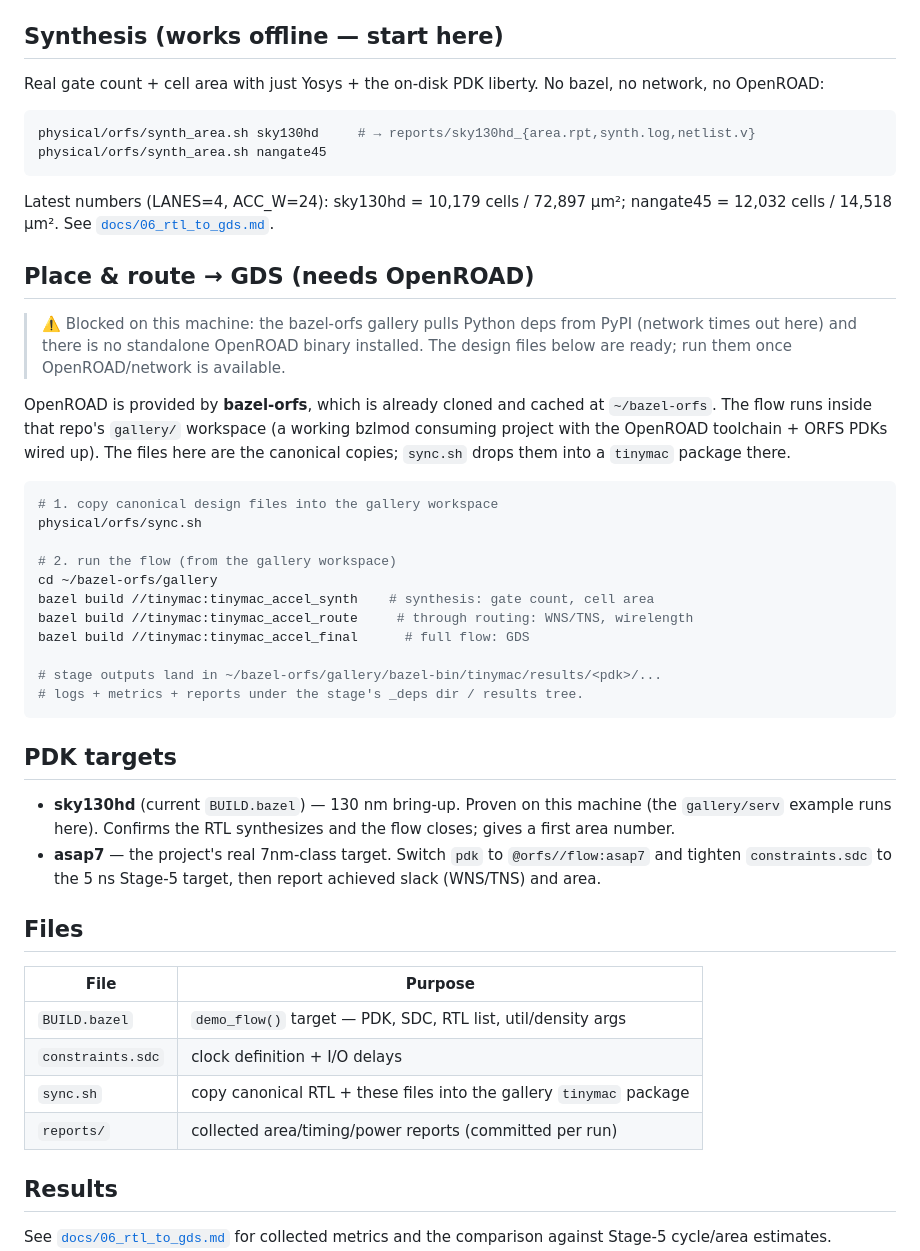
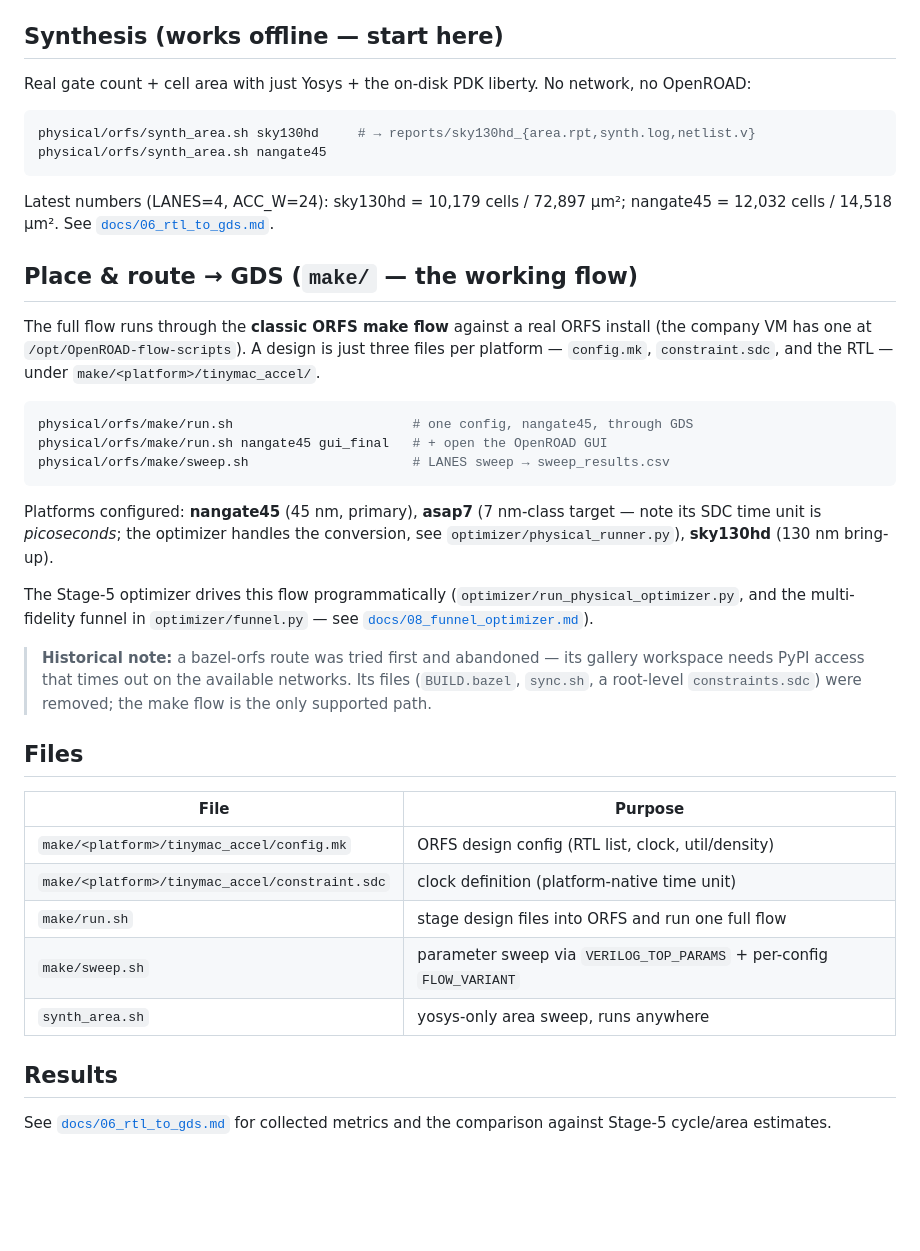
Before and after one commit to Shash976/voice-ai, a Markdown page: physical/orfs/README.md, the part around the change. Rendered like a GitHub page; blank space fills up the shorter version.

Commit message:
docs: physical/orfs README — make flow is the only documented path
Rewritten around the working classic-ORFS make flow: per-platform design
files, run.sh/sweep.sh usage, the asap7 picosecond gotcha, and the
optimizer integration. The bazel-orfs instructions (whose files were
deleted in this series) are reduced to a historical note explaining why
that route was abandoned. The stale files table now lists files that
exist.

Co-Authored-By: Claude Fable 5 <noreply@anthropic.com>

````diff
--- a/physical/orfs/README.md
+++ b/physical/orfs/README.md
@@ -16,8 +16,8 @@ Default parameters are the Stage-5 grid optimum: `LANES=4`, `ACC_W=24`.
 
 ## Synthesis (works offline — start here)
 
-Real gate count + cell area with just Yosys + the on-disk PDK liberty. No bazel,
-no network, no OpenROAD:
+Real gate count + cell area with just Yosys + the on-disk PDK liberty. No
+network, no OpenROAD:
 
 ```bash
 physical/orfs/synth_area.sh sky130hd     # → reports/sky130hd_{area.rpt,synth.log,netlist.v}
@@ -27,49 +27,41 @@ physical/orfs/synth_area.sh nangate45
 Latest numbers (LANES=4, ACC_W=24): sky130hd = 10,179 cells / 72,897 µm²;
 nangate45 = 12,032 cells / 14,518 µm². See [`docs/06_rtl_to_gds.md`](../../docs/06_rtl_to_gds.md).
 
-## Place & route → GDS (needs OpenROAD)
+## Place & route → GDS (`make/` — the working flow)
 
-> ⚠️ Blocked on this machine: the bazel-orfs gallery pulls Python deps from PyPI
-> (network times out here) and there is no standalone OpenROAD binary installed.
-> The design files below are ready; run them once OpenROAD/network is available.
-
-OpenROAD is provided by **bazel-orfs**, which is already cloned and cached at
-`~/bazel-orfs`. The flow runs inside that repo's `gallery/` workspace (a working
-bzlmod consuming project with the OpenROAD toolchain + ORFS PDKs wired up). The
-files here are the canonical copies; `sync.sh` drops them into a `tinymac`
-package there.
+The full flow runs through the **classic ORFS make flow** against a real ORFS
+install (the company VM has one at `/opt/OpenROAD-flow-scripts`). A design is
+just three files per platform — `config.mk`, `constraint.sdc`, and the RTL —
+under `make/<platform>/tinymac_accel/`.
 
 ```bash
-# 1. copy canonical design files into the gallery workspace
-physical/orfs/sync.sh
-
-# 2. run the flow (from the gallery workspace)
-cd ~/bazel-orfs/gallery
-bazel build //tinymac:tinymac_accel_synth    # synthesis: gate count, cell area
-bazel build //tinymac:tinymac_accel_route     # through routing: WNS/TNS, wirelength
-bazel build //tinymac:tinymac_accel_final      # full flow: GDS
-
-# stage outputs land in ~/bazel-orfs/gallery/bazel-bin/tinymac/results/<pdk>/...
-# logs + metrics + reports under the stage's _deps dir / results tree.
+physical/orfs/make/run.sh                       # one config, nangate45, through GDS
+physical/orfs/make/run.sh nangate45 gui_final   # + open the OpenROAD GUI
+physical/orfs/make/sweep.sh                     # LANES sweep → sweep_results.csv
 ```
 
-## PDK targets
+Platforms configured: **nangate45** (45 nm, primary), **asap7** (7 nm-class
+target — note its SDC time unit is *picoseconds*; the optimizer handles the
+conversion, see `optimizer/physical_runner.py`), **sky130hd** (130 nm bring-up).
 
-- **sky130hd** (current `BUILD.bazel`) — 130 nm bring-up. Proven on this machine
-  (the `gallery/serv` example runs here). Confirms the RTL synthesizes and the
-  flow closes; gives a first area number.
-- **asap7** — the project's real 7nm-class target. Switch `pdk` to
-  `@orfs//flow:asap7` and tighten `constraints.sdc` to the 5 ns Stage-5 target,
-  then report achieved slack (WNS/TNS) and area.
+The Stage-5 optimizer drives this flow programmatically
+(`optimizer/run_physical_optimizer.py`, and the multi-fidelity funnel in
+`optimizer/funnel.py` — see [`docs/08_funnel_optimizer.md`](../../docs/08_funnel_optimizer.md)).
+
+> **Historical note:** a bazel-orfs route was tried first and abandoned — its
+> gallery workspace needs PyPI access that times out on the available networks.
+> Its files (`BUILD.bazel`, `sync.sh`, a root-level `constraints.sdc`) were
+> removed; the make flow is the only supported path.
 
 ## Files
 
 | File | Purpose |
 |------|---------|
-| `BUILD.bazel` | `demo_flow()` target — PDK, SDC, RTL list, util/density args |
-| `constraints.sdc` | clock definition + I/O delays |
-| `sync.sh` | copy canonical RTL + these files into the gallery `tinymac` package |
-| `reports/` | collected area/timing/power reports (committed per run) |
+| `make/<platform>/tinymac_accel/config.mk` | ORFS design config (RTL list, clock, util/density) |
+| `make/<platform>/tinymac_accel/constraint.sdc` | clock definition (platform-native time unit) |
+| `make/run.sh` | stage design files into ORFS and run one full flow |
+| `make/sweep.sh` | parameter sweep via `VERILOG_TOP_PARAMS` + per-config `FLOW_VARIANT` |
+| `synth_area.sh` | yosys-only area sweep, runs anywhere |
 
 ## Results
 
````
